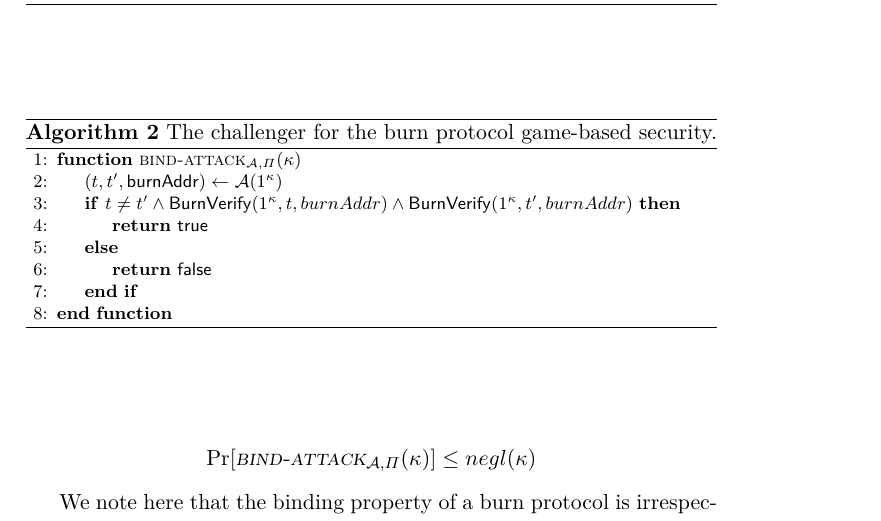
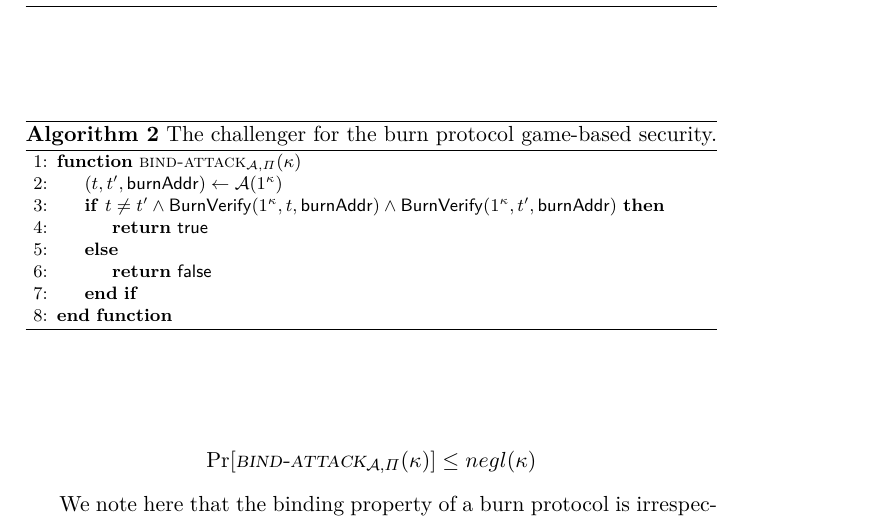
Before and after one commit to decrypto-org/burn-paper, a LaTeX paper (burn.tex, which reads algorithms/alg.bind-game.tex): part of page 6 of 12, cut so that both start at the same text. Compiled offline with pdfLaTeX.

Commit message:
Fix spare burnAddrs with mathsf

```diff
--- a/algorithms/alg.bind-game.tex
+++ b/algorithms/alg.bind-game.tex
@@ -3,8 +3,8 @@
     \caption{\label{alg.bind-game} The challenger for the burn protocol game-based security.}
     \begin{algorithmic}[1]
         \Function{\textsc{bind-attack}$_{\mathcal{A},\Pi}$}{$\kappa$}
-            \Let{(t, t', \mathsf{burnAddr})}{\mathcal{A}(1^\kappa)}
-            \If{$t \neq t' \land \BurnVerify(1^\kappa, t, burnAddr) \land \BurnVerify(1^\kappa, t', burnAddr)$}
+            \Let{(t, t', \burnAddr)}{\mathcal{A}(1^\kappa)}
+            \If{$t \neq t' \land \BurnVerify(1^\kappa, t, \burnAddr) \land \BurnVerify(1^\kappa, t', \burnAddr)$}
                 \State\Return{\sf true}
             \Else
                 \State\Return{\sf false}
```
